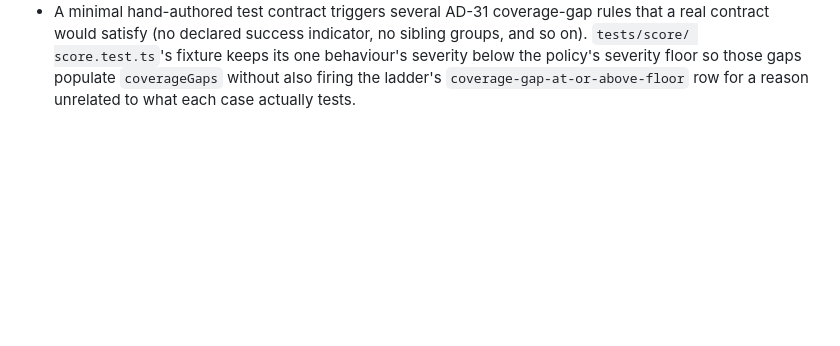
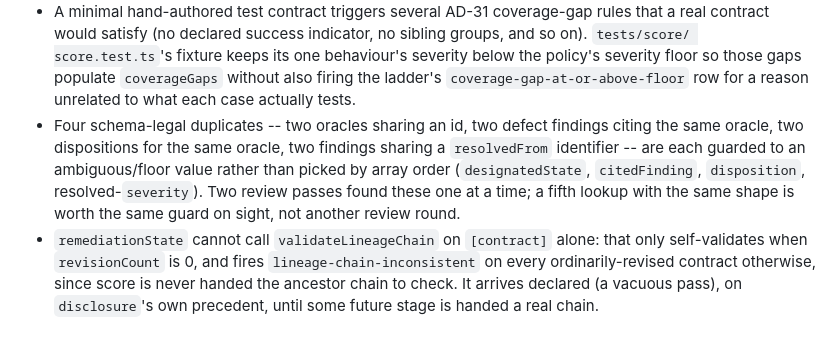
Before and after one commit to bmad-code-org/bmad-eval-quality, a Markdown page: _bmad-output/project-knowledge/learning-path-step-by-step.md, the part around the change. GitHub-like rendering; blank space fills up the shorter version.

Commit message:
docs: note the duplicate-guard idiom and remediationState fix in the learning path
Claude-Session: https://claude.ai/code/session_01X4LMSA2C6vtJTAuMbH2y7c

```diff
--- a/_bmad-output/project-knowledge/learning-path-step-by-step.md
+++ b/_bmad-output/project-knowledge/learning-path-step-by-step.md
@@ -3054,3 +3054,12 @@ flowchart TD
   score.test.ts`'s fixture keeps its one behaviour's severity below the policy's severity floor so
   those gaps populate `coverageGaps` without also firing the ladder's `coverage-gap-at-or-above-floor`
   row for a reason unrelated to what each case actually tests.
+- Four schema-legal duplicates -- two oracles sharing an id, two defect findings citing the same
+  oracle, two dispositions for the same oracle, two findings sharing a `resolvedFrom` identifier --
+  are each guarded to an ambiguous/floor value rather than picked by array order (`designatedState`,
+  `citedFinding`, `disposition`, resolved-`severity`). Two review passes found these one at a time;
+  a fifth lookup with the same shape is worth the same guard on sight, not another review round.
+- `remediationState` cannot call `validateLineageChain` on `[contract]` alone: that only self-validates
+  when `revisionCount` is 0, and fires `lineage-chain-inconsistent` on every ordinarily-revised
+  contract otherwise, since score is never handed the ancestor chain to check. It arrives declared
+  (a vacuous pass), on `disclosure`'s own precedent, until some future stage is handed a real chain.
```
